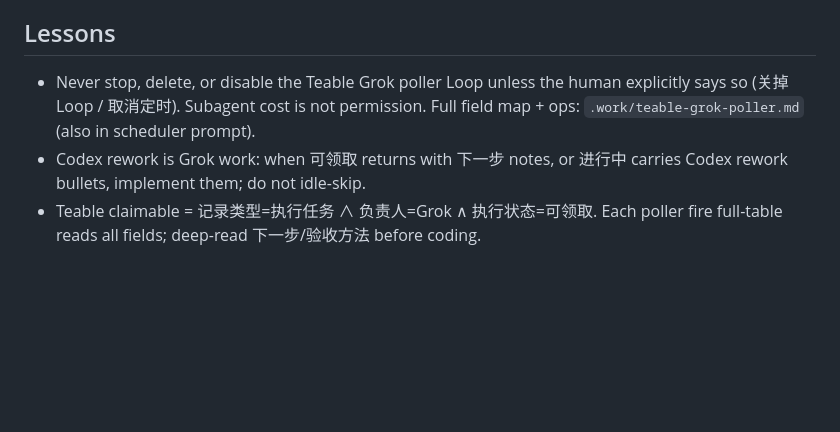
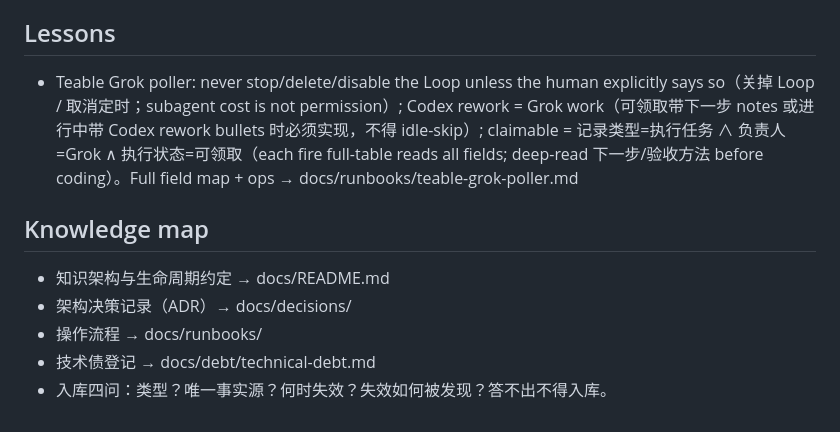
Before and after one commit to yishu-ziyu/yishu, a Markdown page: AGENTS.md, the part around one of its changes. GitHub-like rendering; blank space fills up the shorter version.

```diff
--- a/AGENTS.md
+++ b/AGENTS.md
@@ -40,5 +47,11 @@ For user-visible changes, launch the app and inspect the real floating presence.
 ## Lessons
 
-- Never stop, delete, or disable the Teable Grok poller Loop unless the human explicitly says so (关掉 Loop / 取消定时). Subagent cost is not permission. Full field map + ops: `.work/teable-grok-poller.md` (also in scheduler prompt).
-- Codex rework is Grok work: when 可领取 returns with 下一步 notes, or 进行中 carries Codex rework bullets, implement them; do not idle-skip.
-- Teable claimable = 记录类型=执行任务 ∧ 负责人=Grok ∧ 执行状态=可领取. Each poller fire full-table reads all fields; deep-read 下一步/验收方法 before coding.
+- Teable Grok poller: never stop/delete/disable the Loop unless the human explicitly says so（关掉 Loop / 取消定时；subagent cost is not permission）; Codex rework = Grok work（可领取带下一步 notes 或进行中带 Codex rework bullets 时必须实现，不得 idle-skip）; claimable = 记录类型=执行任务 ∧ 负责人=Grok ∧ 执行状态=可领取（each fire full-table reads all fields; deep-read 下一步/验收方法 before coding）。Full field map + ops → docs/runbooks/teable-grok-poller.md
+
+## Knowledge map
+
+- 知识架构与生命周期约定 → docs/README.md
+- 架构决策记录（ADR）→ docs/decisions/
+- 操作流程 → docs/runbooks/
+- 技术债登记 → docs/debt/technical-debt.md
+- 入库四问：类型？唯一事实源？何时失效？失效如何被发现？答不出不得入库。
```
Also changed, not shown: other parts of AGENTS.md (+16 -9 lines).
